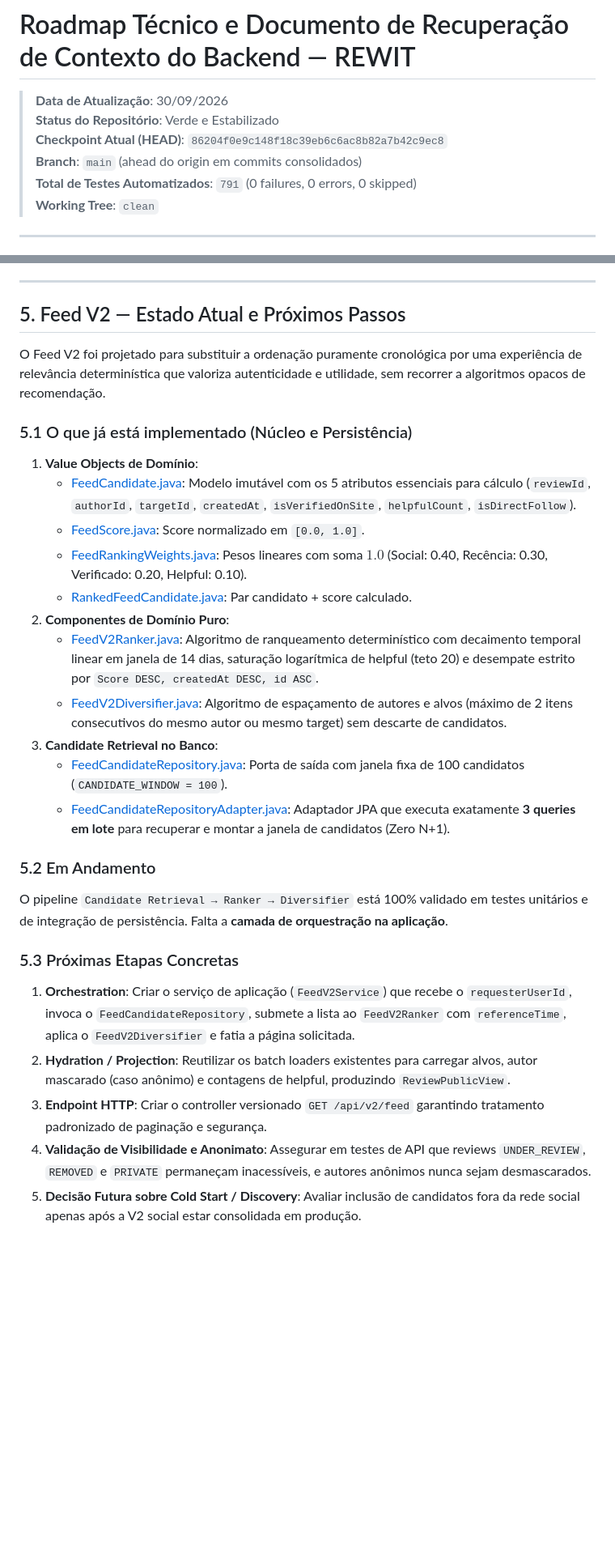
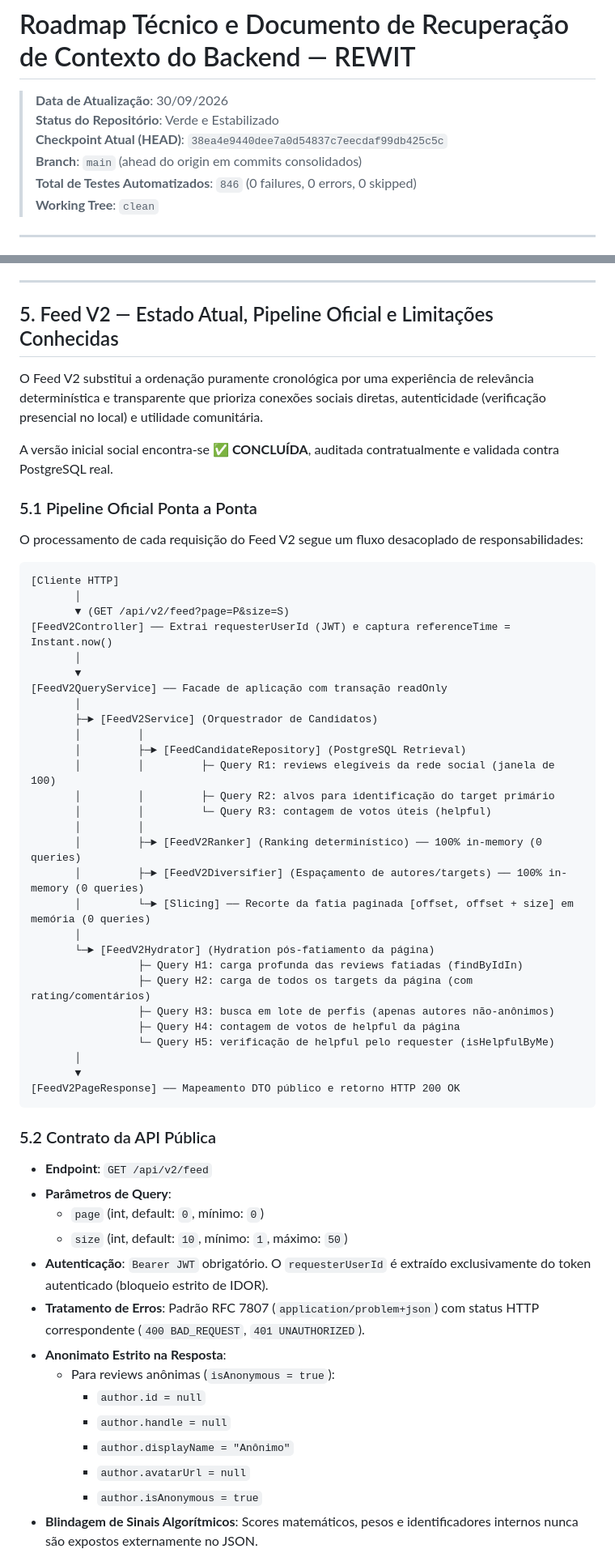
Before and after one commit to VictorGHss/Rewit, a Markdown page: docs/roadmap/backend-roadmap.md, 2 parts joined by grey strips. Shown at 81% size. GitHub-like rendering; blank space fills up the shorter version.

Commit message:
docs: consolidar fechamento do feed v2 no roadmap

````diff
--- a/docs/roadmap/backend-roadmap.md
+++ b/docs/roadmap/backend-roadmap.md
@@ -2,9 +2,9 @@
 
 > **Data de Atualização**: 30/09/2026
 > **Status do Repositório**: Verde e Estabilizado
-> **Checkpoint Atual (HEAD)**: `86204f0e9c148f18c39eb6c6ac8b82a7b42c9ec8`
+> **Checkpoint Atual (HEAD)**: `38ea4e9440dee7a0d54837c7eecdaf99db425c5c`
 > **Branch**: `main` (ahead do origin em commits consolidados)
-> **Total de Testes Automatizados**: `791` (0 failures, 0 errors, 0 skipped)
+> **Total de Testes Automatizados**: `846` (0 failures, 0 errors, 0 skipped)
 > **Working Tree**: `clean`
 
 ---
@@ -143,29 +147,61 @@ O backend adota o paradigma de **Arquitetura Hexagonal (Ports & Adapters)** comb
 
 ---
 
-## 5. Feed V2 — Estado Atual e Próximos Passos
+## 5. Feed V2 — Estado Atual, Pipeline Oficial e Limitações Conhecidas
 
-O Feed V2 foi projetado para substituir a ordenação puramente cronológica por uma experiência de relevância determinística que valoriza autenticidade e utilidade, sem recorrer a algoritmos opacos de recomendação.
+O Feed V2 substitui a ordenação puramente cronológica por uma experiência de relevância determinística e transparente que prioriza conexões sociais diretas, autenticidade (verificação presencial no local) e utilidade comunitária.
 
-### 5.1 O que já está implementado (Núcleo e Persistência)
-1. **Value Objects de Domínio**:
-   - [FeedCandidate.java](file:///d:/Codigos/Projetos/Rewit/backend/src/main/java/com/rewit/domain/feed/FeedCandidate.java): Modelo imutável com os 5 atributos essenciais para cálculo (`reviewId`, `authorId`, `targetId`, `createdAt`, `isVerifiedOnSite`, `helpfulCount`, `isDirectFollow`).
-   - [FeedScore.java](file:///d:/Codigos/Projetos/Rewit/backend/src/main/java/com/rewit/domain/feed/FeedScore.java): Score normalizado em `[0.0, 1.0]`.
-   - [FeedRankingWeights.java](file:///d:/Codigos/Projetos/Rewit/backend/src/main/java/com/rewit/domain/feed/FeedRankingWeights.java): Pesos lineares com soma $1.0$ (Social: 0.40, Recência: 0.30, Verificado: 0.20, Helpful: 0.10).
-   - [RankedFeedCandidate.java](file:///d:/Codigos/Projetos/Rewit/backend/src/main/java/com/rewit/domain/feed/RankedFeedCandidate.java): Par candidato + score calculado.
-2. **Componentes de Domínio Puro**:
-   - [FeedV2Ranker.java](file:///d:/Codigos/Projetos/Rewit/backend/src/main/java/com/rewit/domain/feed/FeedV2Ranker.java): Algoritmo de ranqueamento determinístico com decaimento temporal linear em janela de 14 dias, saturação logarítmica de helpful (teto 20) e desempate estrito por `Score DESC, createdAt DESC, id ASC`.
-   - [FeedV2Diversifier.java](file:///d:/Codigos/Projetos/Rewit/backend/src/main/java/com/rewit/domain/feed/FeedV2Diversifier.java): Algoritmo de espaçamento de autores e alvos (máximo de 2 itens consecutivos do mesmo autor ou mesmo target) sem descarte de candidatos.
-3. **Candidate Retrieval no Banco**:
-   - [FeedCandidateRepository.java](file:///d:/Codigos/Projetos/Rewit/backend/src/main/java/com/rewit/application/port/FeedCandidateRepository.java): Porta de saída com janela fixa de 100 candidatos (`CANDIDATE_WINDOW = 100`).
-   - [FeedCandidateRepositoryAdapter.java](file:///d:/Codigos/Projetos/Rewit/backend/src/main/java/com/rewit/infrastructure/persistence/adapter/FeedCandidateRepositoryAdapter.java): Adaptador JPA que executa exatamente **3 queries em lote** para recuperar e montar a janela de candidatos (Zero N+1).
+A versão inicial social encontra-se **✅ CONCLUÍDA**, auditada contratualmente e validada contra PostgreSQL real.
 
-### 5.2 Em Andamento
-O pipeline `Candidate Retrieval → Ranker → Diversifier` está 100% validado em testes unitários e de integração de persistência. Falta a **camada de orquestração na aplicação**.
+### 5.1 Pipeline Oficial Ponta a Ponta
 
-### 5.3 Próximas Etapas Concretas
-1. **Orchestration**: Criar o serviço de aplicação (`FeedV2Service`) que recebe o `requesterUserId`, invoca o `FeedCandidateRepository`, submete a lista ao `FeedV2Ranker` com `referenceTime`, aplica o `FeedV2Diversifier` e fatia a página solicitada.
-2. **Hydration / Projection**: Reutilizar os batch loaders existentes para carregar alvos, autor mascarado (caso anônimo) e contagens de helpful, produzindo `ReviewPublicView`.
-3. **Endpoint HTTP**: Criar o controller versionado `GET /api/v2/feed` garantindo tratamento padronizado de paginação e segurança.
-4. **Validação de Visibilidade e Anonimato**: Assegurar em testes de API que reviews `UNDER_REVIEW`, `REMOVED` e `PRIVATE` permaneçam inacessíveis, e autores anônimos nunca sejam desmascarados.
-5. **Decisão Futura sobre Cold Start / Discovery**: Avaliar inclusão de candidatos fora da rede social apenas após a V2 social estar consolidada em produção.
+O processamento de cada requisição do Feed V2 segue um fluxo desacoplado de responsabilidades:
+
+```
+[Cliente HTTP]
+       │
+       ▼ (GET /api/v2/feed?page=P&size=S)
+[FeedV2Controller] ── Extrai requesterUserId (JWT) e captura referenceTime = Instant.now()
+       │
+       ▼
+[FeedV2QueryService] ── Facade de aplicação com transação readOnly
+       │
+       ├─► [FeedV2Service] (Orquestrador de Candidatos)
+       │         │
+       │         ├─► [FeedCandidateRepository] (PostgreSQL Retrieval)
+       │         │         ├─ Query R1: reviews elegíveis da rede social (janela de 100)
+       │         │         ├─ Query R2: alvos para identificação do target primário
+       │         │         └─ Query R3: contagem de votos úteis (helpful)
+       │         │
+       │         ├─► [FeedV2Ranker] (Ranking determinístico) ── 100% in-memory (0 queries)
+       │         ├─► [FeedV2Diversifier] (Espaçamento de autores/targets) ── 100% in-memory (0 queries)
+       │         └─► [Slicing] ── Recorte da fatia paginada [offset, offset + size] em memória (0 queries)
+       │
+       └─► [FeedV2Hydrator] (Hydration pós-fatiamento da página)
+                 ├─ Query H1: carga profunda das reviews fatiadas (findByIdIn)
+                 ├─ Query H2: carga de todos os targets da página (com rating/comentários)
+                 ├─ Query H3: busca em lote de perfis (apenas autores não-anônimos)
+                 ├─ Query H4: contagem de votos de helpful da página
+                 └─ Query H5: verificação de helpful pelo requester (isHelpfulByMe)
+       │
+       ▼
+[FeedV2PageResponse] ── Mapeamento DTO público e retorno HTTP 200 OK
+```
+
+### 5.2 Contrato da API Pública
+
+* **Endpoint**: `GET /api/v2/feed`
+* **Parâmetros de Query**:
+  * `page` (int, default: `0`, mínimo: `0`)
+  * `size` (int, default: `10`, mínimo: `1`, máximo: `50`)
+* **Autenticação**: `Bearer JWT` obrigatório. O `requesterUserId` é extraído exclusivamente do token autenticado (bloqueio estrito de IDOR).
+* **Tratamento de Erros**: Padrão RFC 7807 (`application/problem+json`) com status HTTP correspondente (`400 BAD_REQUEST`, `401 UNAUTHORIZED`).
+* **Anonimato Estrito na Resposta**:
+  * Para reviews anônimas (`isAnonymous = true`):
+    * `author.id = null`
+    * `author.handle = null`
+    * `author.displayName = "Anônimo"`
+    * `author.avatarUrl = null`
+    * `author.isAnonymous = true`
+* **Blindagem de Sinais Algorítmicos**: Scores matemáticos, pesos e identificadores internos nunca são expostos externamente no JSON.
+
````
Also changed, not shown: other parts of docs/roadmap/backend-roadmap.md (+90 -40 lines).
